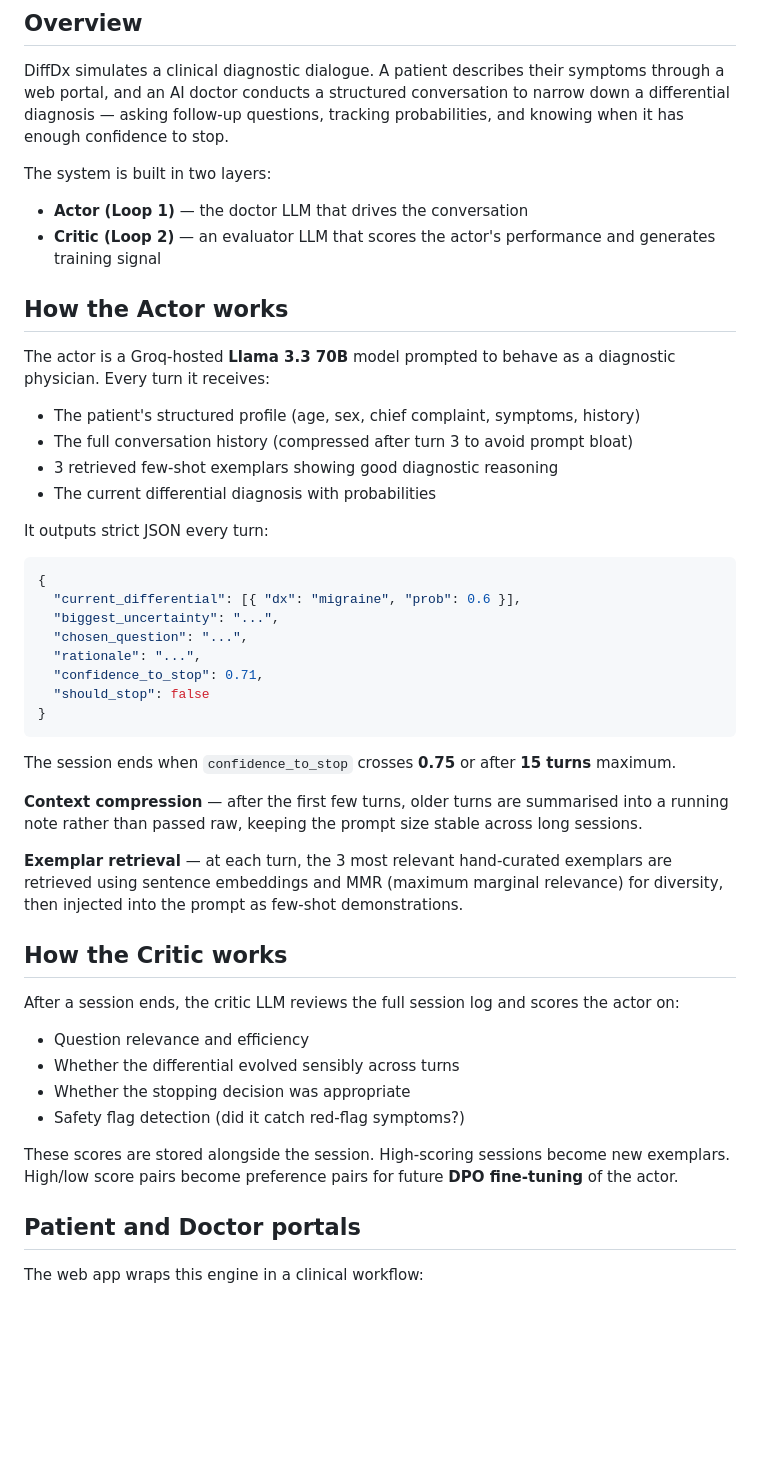
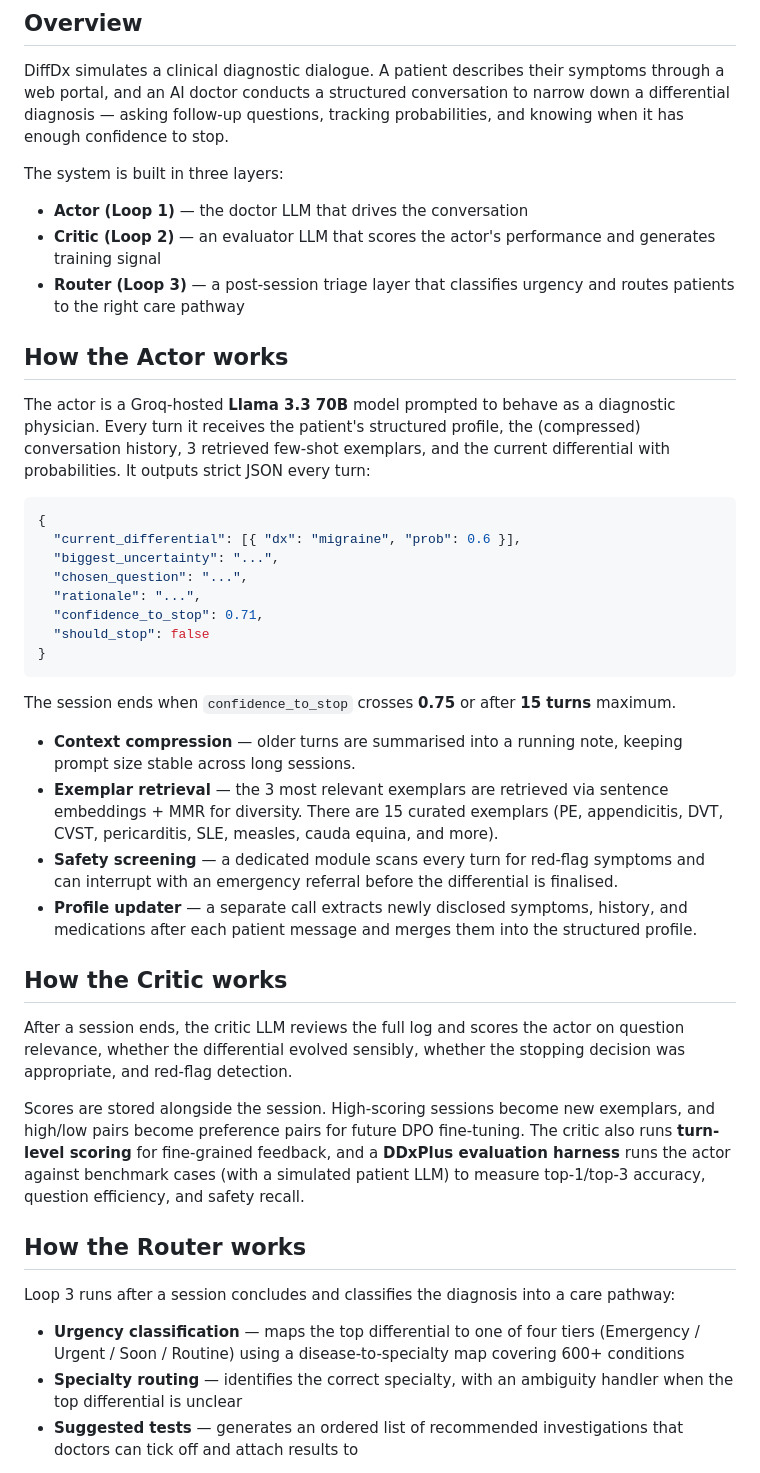
Before and after one commit to Mhervin47/DiffDx, a Markdown page: README.md, the part around one of its changes. GitHub-like rendering; blank space fills up the shorter version.

````diff
--- a/README.md
+++ b/README.md
@@ -6,21 +6,15 @@ An AI-powered medical diagnostic assistant that uses an actor–critic architect
 
 DiffDx simulates a clinical diagnostic dialogue. A patient describes their symptoms through a web portal, and an AI doctor conducts a structured conversation to narrow down a differential diagnosis — asking follow-up questions, tracking probabilities, and knowing when it has enough confidence to stop.
 
-The system is built in two layers:
+The system is built in three layers:
 
 - **Actor (Loop 1)** — the doctor LLM that drives the conversation
 - **Critic (Loop 2)** — an evaluator LLM that scores the actor's performance and generates training signal
+- **Router (Loop 3)** — a post-session triage layer that classifies urgency and routes patients to the right care pathway
 
 ## How the Actor works
 
-The actor is a Groq-hosted **Llama 3.3 70B** model prompted to behave as a diagnostic physician. Every turn it receives:
-
-- The patient's structured profile (age, sex, chief complaint, symptoms, history)
-- The full conversation history (compressed after turn 3 to avoid prompt bloat)
-- 3 retrieved few-shot exemplars showing good diagnostic reasoning
-- The current differential diagnosis with probabilities
-
-It outputs strict JSON every turn:
+The actor is a Groq-hosted **Llama 3.3 70B** model prompted to behave as a diagnostic physician. Every turn it receives the patient's structured profile, the (compressed) conversation history, 3 retrieved few-shot exemplars, and the current differential with probabilities. It outputs strict JSON every turn:
 
 ```json
 {
@@ -35,22 +29,22 @@ It outputs strict JSON every turn:
 
 The session ends when `confidence_to_stop` crosses **0.75** or after **15 turns** maximum.
 
-**Context compression** — after the first few turns, older turns are summarised into a running note rather than passed raw, keeping the prompt size stable across long sessions.
-
-**Exemplar retrieval** — at each turn, the 3 most relevant hand-curated exemplars are retrieved using sentence embeddings and MMR (maximum marginal relevance) for diversity, then injected into the prompt as few-shot demonstrations.
+- **Context compression** — older turns are summarised into a running note, keeping prompt size stable across long sessions.
+- **Exemplar retrieval** — the 3 most relevant exemplars are retrieved via sentence embeddings + MMR for diversity. There are 15 curated exemplars (PE, appendicitis, DVT, CVST, pericarditis, SLE, measles, cauda equina, and more).
+- **Safety screening** — a dedicated module scans every turn for red-flag symptoms and can interrupt with an emergency referral before the differential is finalised.
+- **Profile updater** — a separate call extracts newly disclosed symptoms, history, and medications after each patient message and merges them into the structured profile.
 
 ## How the Critic works
 
-After a session ends, the critic LLM reviews the full session log and scores the actor on:
+After a session ends, the critic LLM reviews the full log and scores the actor on question relevance, whether the differential evolved sensibly, whether the stopping decision was appropriate, and red-flag detection.
 
-- Question relevance and efficiency
-- Whether the differential evolved sensibly across turns
-- Whether the stopping decision was appropriate
-- Safety flag detection (did it catch red-flag symptoms?)
+Scores are stored alongside the session. High-scoring sessions become new exemplars, and high/low pairs become preference pairs for future DPO fine-tuning. The critic also runs **turn-level scoring** for fine-grained feedback, and a **DDxPlus evaluation harness** runs the actor against benchmark cases (with a simulated patient LLM) to measure top-1/top-3 accuracy, question efficiency, and safety recall.
 
-These scores are stored alongside the session. High-scoring sessions become new exemplars. High/low score pairs become preference pairs for future **DPO fine-tuning** of the actor.
+## How the Router works
 
-## Patient and Doctor portals
+Loop 3 runs after a session concludes and classifies the diagnosis into a care pathway:
 
-The web app wraps this engine in a clinical workflow:
+- **Urgency classification** — maps the top differential to one of four tiers (Emergency / Urgent / Soon / Routine) using a disease-to-specialty map covering 600+ conditions
+- **Specialty routing** — identifies the correct specialty, with an ambiguity handler when the top differential is unclear
+- **Suggested tests** — generates an ordered list of recommended investigations that doctors can tick off and attach results to
 
````
Also changed, not shown: other parts of README.md (+85 -13 lines).
